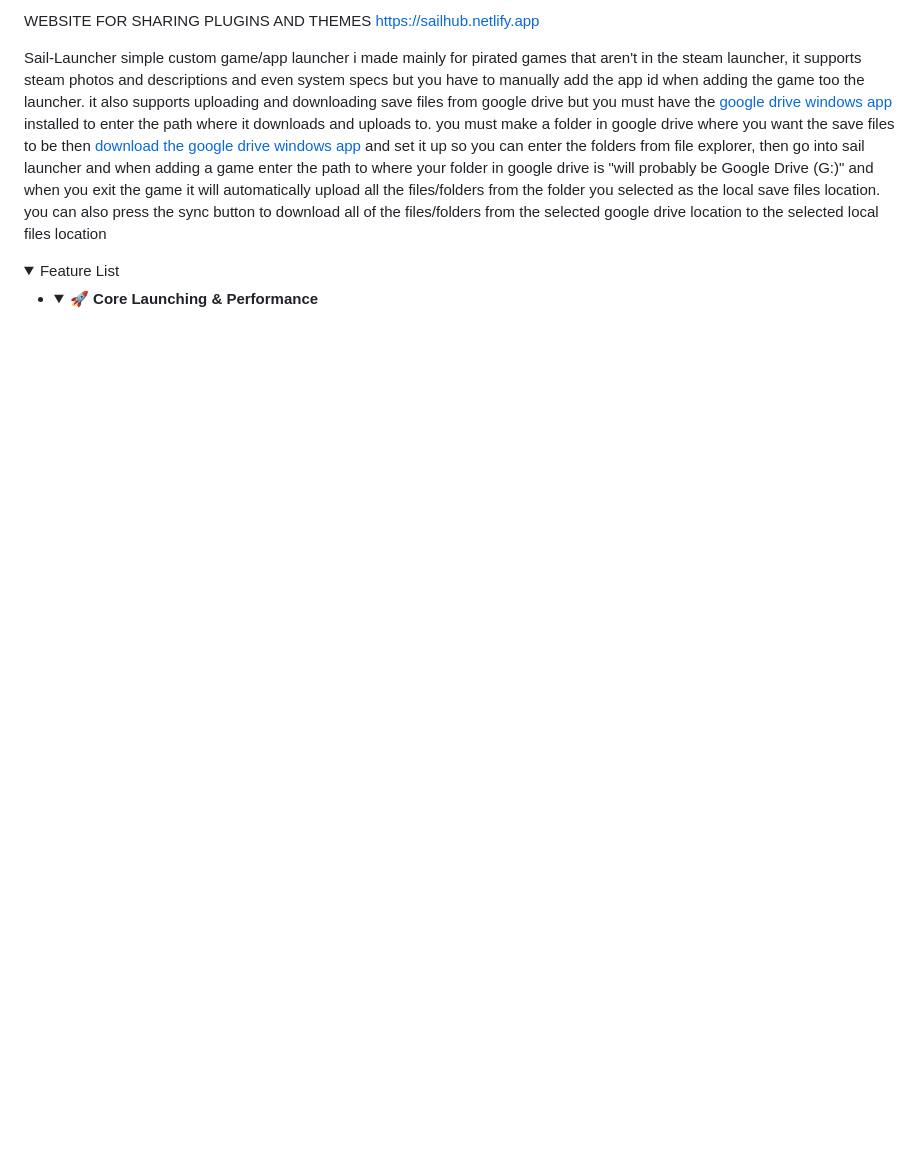
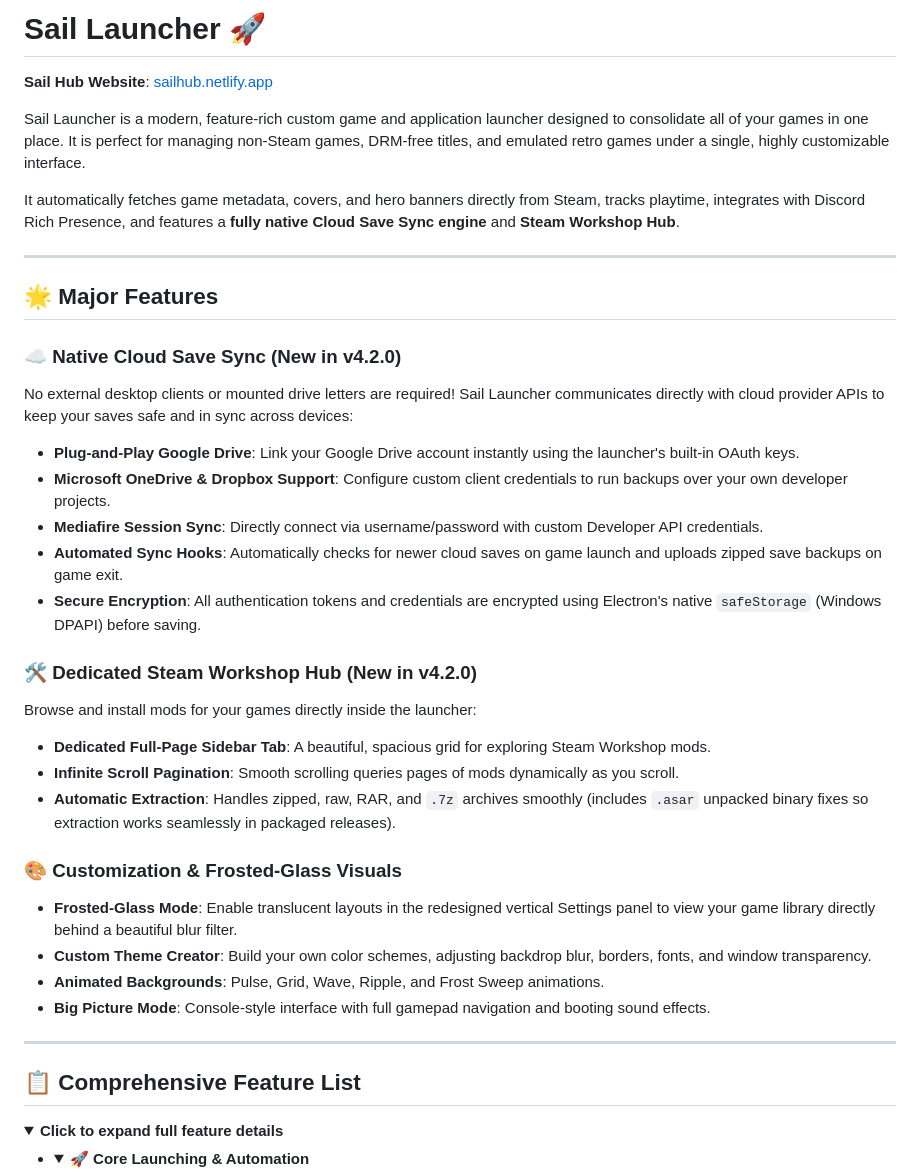
Before and after one commit to Aseoriy/Sail-Launcher, a Markdown page: README.md, the part around one of its changes. Drawn GitHub-style; folded sections open; blank space fills up the shorter version.

```diff
--- a/README.md
+++ b/README.md
@@ -1,11 +1,43 @@
-WEBSITE FOR SHARING PLUGINS AND THEMES
-https://sailhub.netlify.app
+# Sail Launcher 🚀
 
-Sail-Launcher
-simple custom game/app launcher i made mainly for pirated games that aren't in the steam launcher, it supports steam photos and descriptions and even system specs but you have to manually add the app id when adding the game too the launcher. it also supports uploading and downloading save files from google drive but you must have the [google drive windows app](https://dl.google.com/drive-file-stream/GoogleDriveSetup.exe) installed to enter the path where it downloads and uploads to. you must make a folder in google drive where you want the save files to be then [download the google drive windows app](https://dl.google.com/drive-file-stream/GoogleDriveSetup.exe) and set it up so you can enter the folders from file explorer, then go into sail launcher and when adding a game enter the path to where your folder in google drive is "will probably be Google Drive (G:)" and when you exit the game it will automatically upload all the files/folders from the folder you selected as the local save files location. you can also press the sync button to download all of the files/folders from the selected google drive location to the selected local files location
+**Sail Hub Website**: [sailhub.netlify.app](https://sailhub.netlify.app)
+
+Sail Launcher is a modern, feature-rich custom game and application launcher designed to consolidate all of your games in one place. It is perfect for managing non-Steam games, DRM-free titles, and emulated retro games under a single, highly customizable interface.
+
+It automatically fetches game metadata, covers, and hero banners directly from Steam, tracks playtime, integrates with Discord Rich Presence, and features a **fully native Cloud Save Sync engine** and **Steam Workshop Hub**.
+
+---
+
+## 🌟 Major Features
+
+### ☁️ Native Cloud Save Sync (New in v4.2.0)
+No external desktop clients or mounted drive letters are required! Sail Launcher communicates directly with cloud provider APIs to keep your saves safe and in sync across devices:
+* **Plug-and-Play Google Drive**: Link your Google Drive account instantly using the launcher's built-in OAuth keys.
+* **Microsoft OneDrive & Dropbox Support**: Configure custom client credentials to run backups over your own developer projects.
+* **Mediafire Session Sync**: Directly connect via username/password with custom Developer API credentials.
+* **Automated Sync Hooks**: Automatically checks for newer cloud saves on game launch and uploads zipped save backups on game exit.
+* **Secure Encryption**: All authentication tokens and credentials are encrypted using Electron's native `safeStorage` (Windows DPAPI) before saving.
+
+### 🛠️ Dedicated Steam Workshop Hub (New in v4.2.0)
+Browse and install mods for your games directly inside the launcher:
+* **Dedicated Full-Page Sidebar Tab**: A beautiful, spacious grid for exploring Steam Workshop mods.
+* **Infinite Scroll Pagination**: Smooth scrolling queries pages of mods dynamically as you scroll.
+* **Automatic Extraction**: Handles zipped, raw, RAR, and `.7z` archives smoothly (includes `.asar` unpacked binary fixes so extraction works seamlessly in packaged releases).
+
+### 🎨 Customization & Frosted-Glass Visuals
+* **Frosted-Glass Mode**: Enable translucent layouts in the redesigned vertical Settings panel to view your game library directly behind a beautiful blur filter.
+* **Custom Theme Creator**: Build your own color schemes, adjusting backdrop blur, borders, fonts, and window transparency.
+* **Animated Backgrounds**: Pulse, Grid, Wave, Ripple, and Frost Sweep animations.
+* **Big Picture Mode**: Console-style interface with full gamepad navigation and booting sound effects.
+
+---
+
+## 📋 Comprehensive Feature List
 
 <details>
-<summary>Feature List</summary>
-<ul><li><details>
-  <summary>🚀 <b>Core Launching & Performance</b></summary>
+<summary><b>Click to expand full feature details</b></summary>
+<ul>
+  <li>
+    <details>
+      <summary>🚀 <b>Core Launching & Automation</b></summary>
 
```
Also changed, not shown: other parts of README.md (+56 -72 lines).
